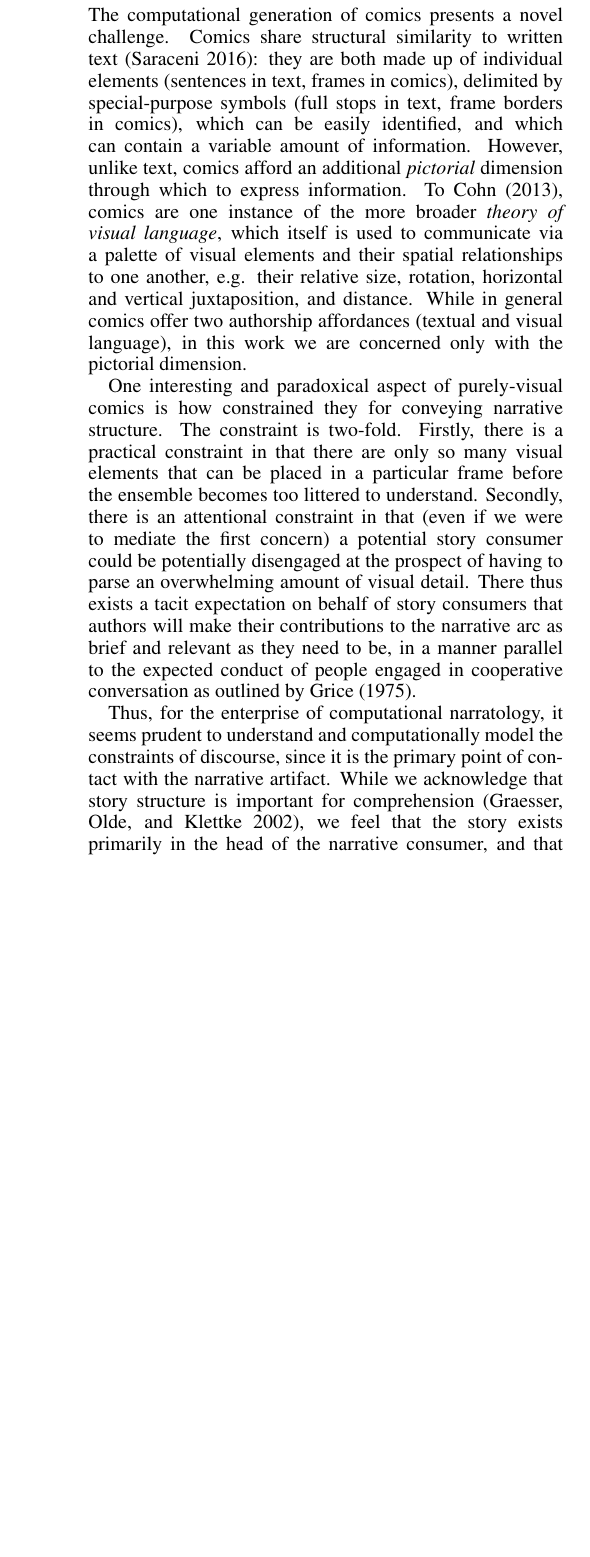
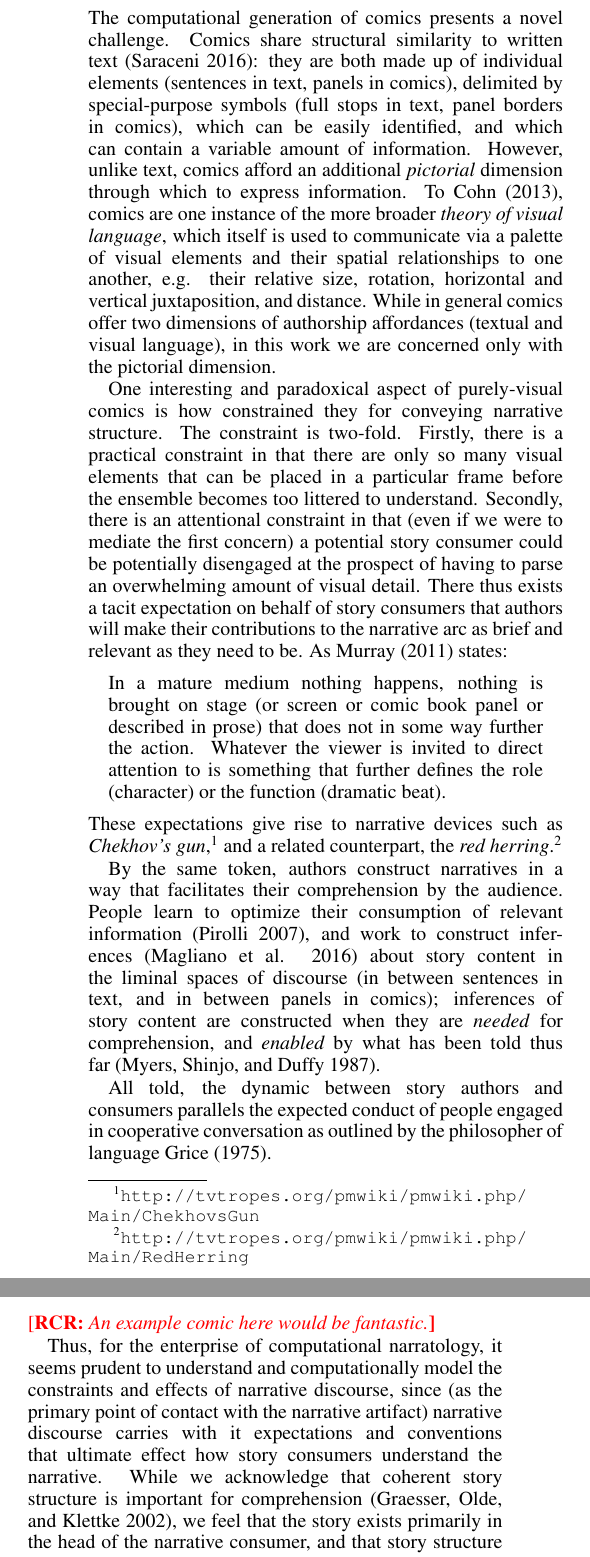
Before and after one commit to chrisamaphone/comicgen, a LaTeX paper (iccc/main.tex, which reads iccc/theory.tex): part of one column of page 2 of 5 before the commit and two parts of the columns of page 2 of 5 after it, the two joined at a grey line, cut so that both start at the same text, the shorter picture padded with empty space. Compiled offline with pdfLaTeX.

Commit message:
More expansion to the theory section.

```diff
--- a/iccc/theory.tex
+++ b/iccc/theory.tex
@@ -3,17 +3,17 @@
 
 The computational generation of comics presents a novel challenge. Comics
 share structural similarity to written text~\cite{saraceni2016relatedness}:
-they are both made up of individual elements (sentences in text, frames in
-comics), delimited by special-purpose symbols (full stops in text, frame
+they are both made up of individual elements (sentences in text, panels in
+comics), delimited by special-purpose symbols (full stops in text, panel
 borders in comics), which can be easily identified, and which can contain a
 variable amount of information. However, unlike text, comics afford an additional \emph{pictorial} dimension through which to express information. To
 \citeA{cohn2013visual}, comics are one instance of the more broader
 \emph{theory of visual language}, which itself is used to communicate via
 a palette of visual elements and their spatial relationships to one another,
 e.g. their relative size, rotation, horizontal and vertical juxtaposition,
-and distance. While in general comics offer two authorship affordances
-(textual and visual language), in this work we are concerned only with
-the pictorial dimension.
+and distance. While in general comics offer two dimensions of authorship
+affordances (textual and visual language), in this work we are concerned
+only with the pictorial dimension.
 
 One interesting and paradoxical aspect of purely-visual comics is how
 constrained they for conveying narrative structure. The constraint is
@@ -25,14 +25,40 @@ the first concern) a potential story consumer could be potentially
 disengaged at the prospect of having to parse an overwhelming amount of
 visual detail. There thus exists a tacit expectation on behalf of story
 consumers that authors will make their contributions to the narrative arc
-as brief and relevant as they need to be, in a manner parallel to the
+as brief and relevant as they need to be. As \citeA{murray2011why} states:
+%
+\begin{quote}
+	In a mature medium nothing happens, nothing is brought on stage (or
+	screen or comic book panel or described in prose) that does not in
+	some way further the action. Whatever the viewer is invited to direct
+	attention to is something that further defines the role (character)
+	or the function (dramatic beat).
+\end{quote}
+%
+These expectations give rise to narrative devices such as \emph{Chekhov's gun},\footnote{\url{http://tvtropes.org/pmwiki/pmwiki.php/Main/ChekhovsGun}} and a
+related counterpart, the \emph{red herring}.\footnote{\url{http://tvtropes.org/pmwiki/pmwiki.php/Main/RedHerring}}
+
+By the same token, authors construct narratives in a way that
+facilitates their comprehension by the audience. People learn to optimize
+their consumption of relevant information~\cite{pirolli2007information},
+and work to construct inferences~\cite{magliano2016filling} about story
+content in the liminal spaces of discourse (in between sentences in text,
+and in between panels in comics); inferences of story content are
+constructed when they are \emph{needed} for comprehension, and
+\emph{enabled} by what has been told thus far~\cite{myers1987degree}.
+
+All told, the dynamic between story authors and consumers parallels the
 expected conduct of people engaged in cooperative conversation as outlined
-by \citeA{grice1975logic}.
+by the philosopher of language \citeA{grice1975logic}.
+
+\note{RCR}{An example comic here would be fantastic.}
 
 Thus, for the enterprise of computational narratology, it seems prudent to
-understand and computationally model the constraints of discourse, since
-it is the primary point of contact with the narrative artifact. While we
-acknowledge that story structure is important for
+understand and computationally model the constraints and effects of narrative
+discourse, since (as the primary point of contact with the narrative artifact)
+narrative discourse carries with it expectations and conventions that ultimate
+effect how story consumers understand the narrative. While we
+acknowledge that coherent story structure is important for
 comprehension~\cite{graesser2002how}, we feel that the story exists primarily
 in the head of the narrative consumer, and that story structure is recovered
 by the consumer insofar it is afforded by the discourse structure. In particular
```
Also changed, not shown: iccc/main.bib (+21 -1 lines).
